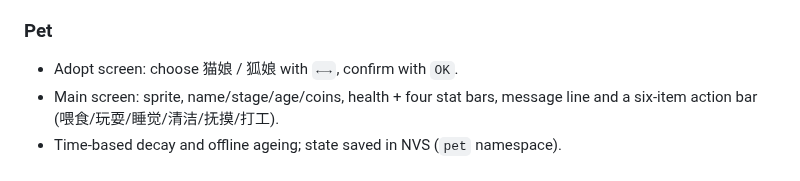
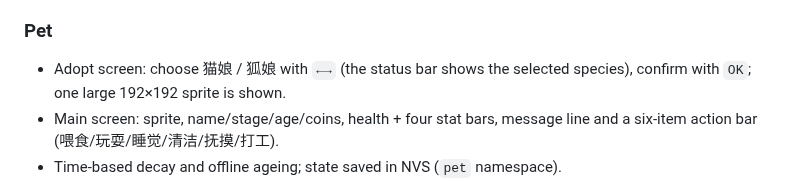
Before and after one commit to kanhuiji100/esp32-epaper42-pda, a Markdown page: docs/LOCAL_UI.md, the part around the change. GitHub-like rendering.

```diff
--- a/docs/LOCAL_UI.md
+++ b/docs/LOCAL_UI.md
@@ -70,7 +70,8 @@ rendered in the browser (the browser only mirrors the device framebuffer).
 
 ### Pet
 
-- Adopt screen: choose 猫娘 / 狐娘 with `←→`, confirm with `OK`.
+- Adopt screen: choose 猫娘 / 狐娘 with `←→` (the status bar shows the selected
+  species), confirm with `OK`; one large 192×192 sprite is shown.
 - Main screen: sprite, name/stage/age/coins, health + four stat bars, message
   line and a six-item action bar (喂食/玩耍/睡觉/清洁/抚摸/打工).
 - Time-based decay and offline ageing; state saved in NVS (`pet` namespace).
```
Also changed, not shown: docs/CHANGELOG.md (+10 -0 lines), docs/SERIAL_CONSOLE.md (+2 -0 lines), docs/images/pet_adopt.png, docs/images/pet_fox.png, docs/images/pet_main.png, docs/images/ui_home.png, 6 other files.
